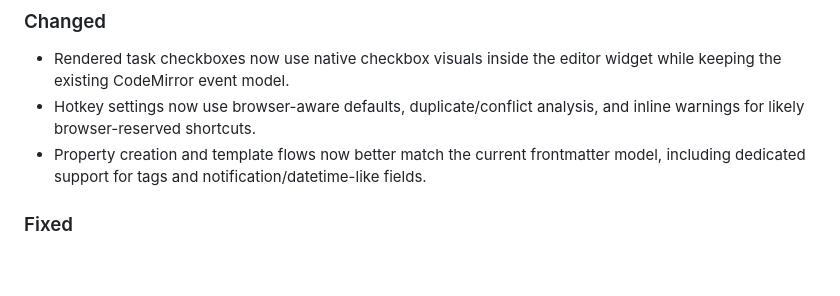
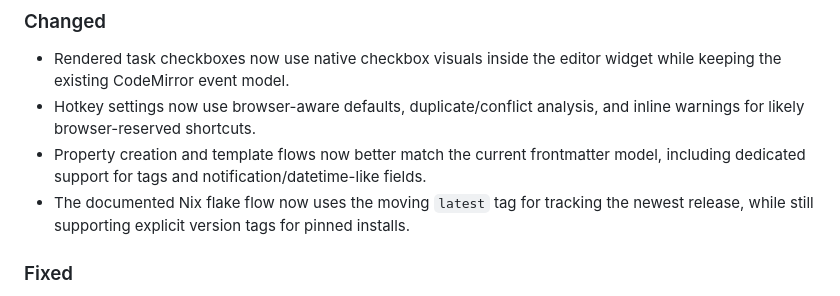
Before and after one commit to carnager/noterious, a Markdown page: CHANGELOG.md, the part around the change. GitHub-like rendering; blank space fills up the shorter version.

```diff
--- a/CHANGELOG.md
+++ b/CHANGELOG.md
@@ -16,6 +16,7 @@ All notable changes to this project will be documented in this file.
 - Rendered task checkboxes now use native checkbox visuals inside the editor widget while keeping the existing CodeMirror event model.
 - Hotkey settings now use browser-aware defaults, duplicate/conflict analysis, and inline warnings for likely browser-reserved shortcuts.
 - Property creation and template flows now better match the current frontmatter model, including dedicated support for tags and notification/datetime-like fields.
+- The documented Nix flake flow now uses the moving `latest` tag for tracking the newest release, while still supporting explicit version tags for pinned installs.
 
 ### Fixed
 - Task toggling in rendered mode now resolves tasks correctly even when frontmatter is present above the note body.
```
Also changed, not shown: README.md (+17 -1 lines).
